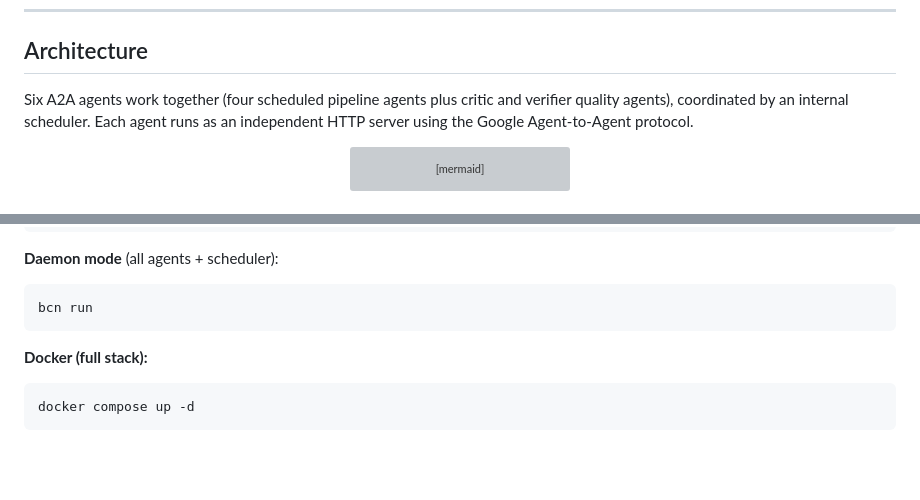
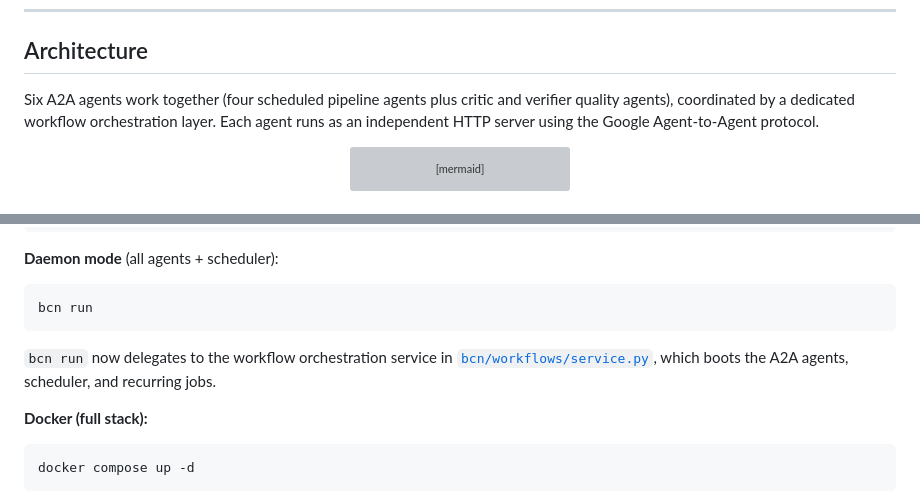
Before and after one commit to andreyka/broken-cloud-news, a Markdown page: README.md, 2 parts joined by grey strips. Rendered like a GitHub page; blank space fills up the shorter version; grey boxes are pictures that could not be loaded.

````diff
--- a/README.md
+++ b/README.md
@@ -6,7 +6,7 @@
 
 ## Architecture
 
-Six A2A agents work together (four scheduled pipeline agents plus critic and verifier quality agents), coordinated by an internal scheduler. Each agent runs as an independent HTTP server using the Google Agent-to-Agent protocol.
+Six A2A agents work together (four scheduled pipeline agents plus critic and verifier quality agents), coordinated by a dedicated workflow orchestration layer. Each agent runs as an independent HTTP server using the Google Agent-to-Agent protocol.
 
 <div align="center">
 
@@ -146,6 +176,10 @@ bcn pipeline --mode regular_daily_briefing
 ```bash
 bcn run
 ```
+
+`bcn run` now delegates to the workflow orchestration service in
+[`bcn/workflows/service.py`](bcn/workflows/service.py), which boots the A2A
+agents, scheduler, and recurring jobs.
 
 **Docker (full stack):**
 ```bash
````
Also changed, not shown: other parts of README.md (+38 -2 lines).
